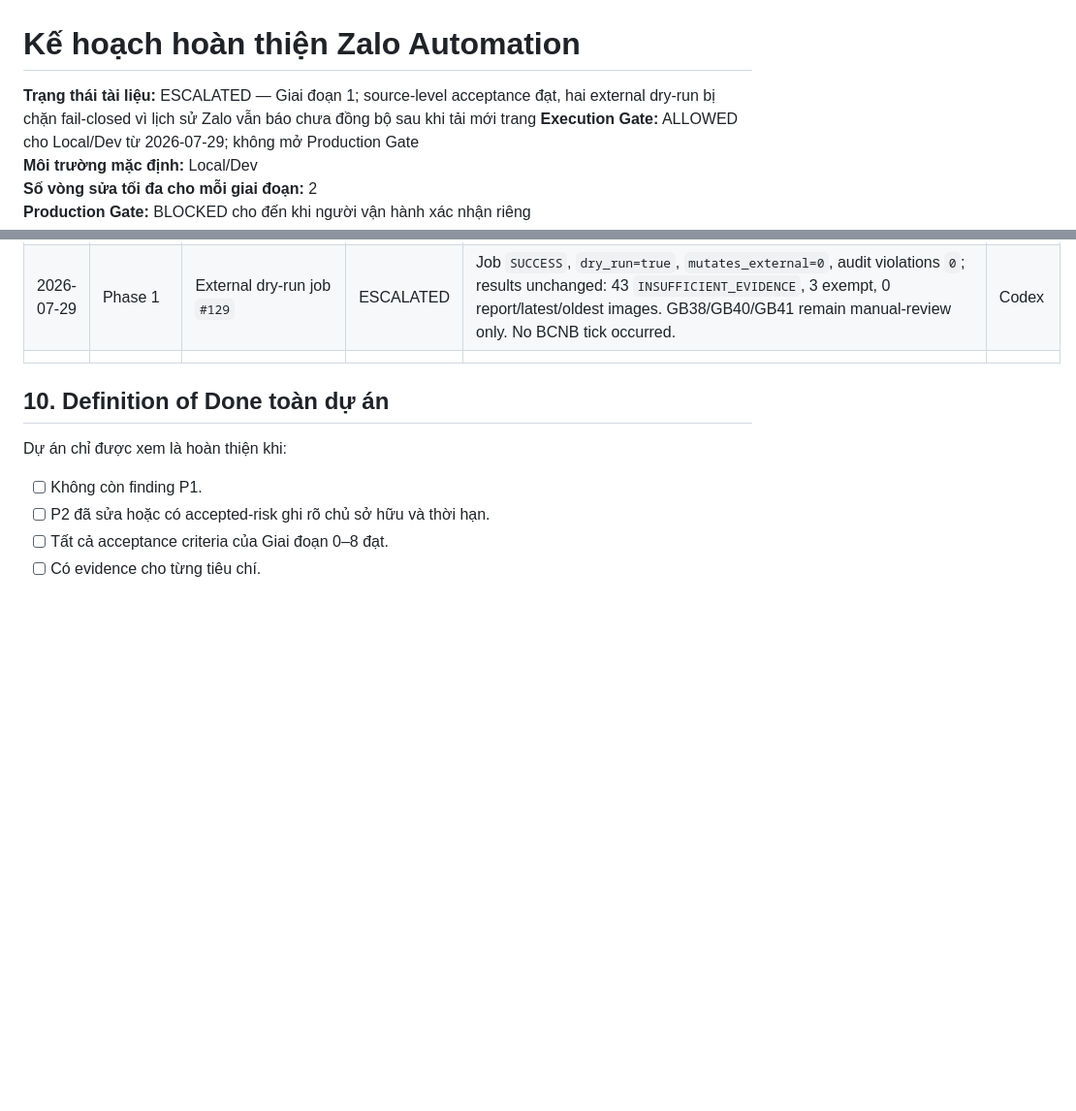
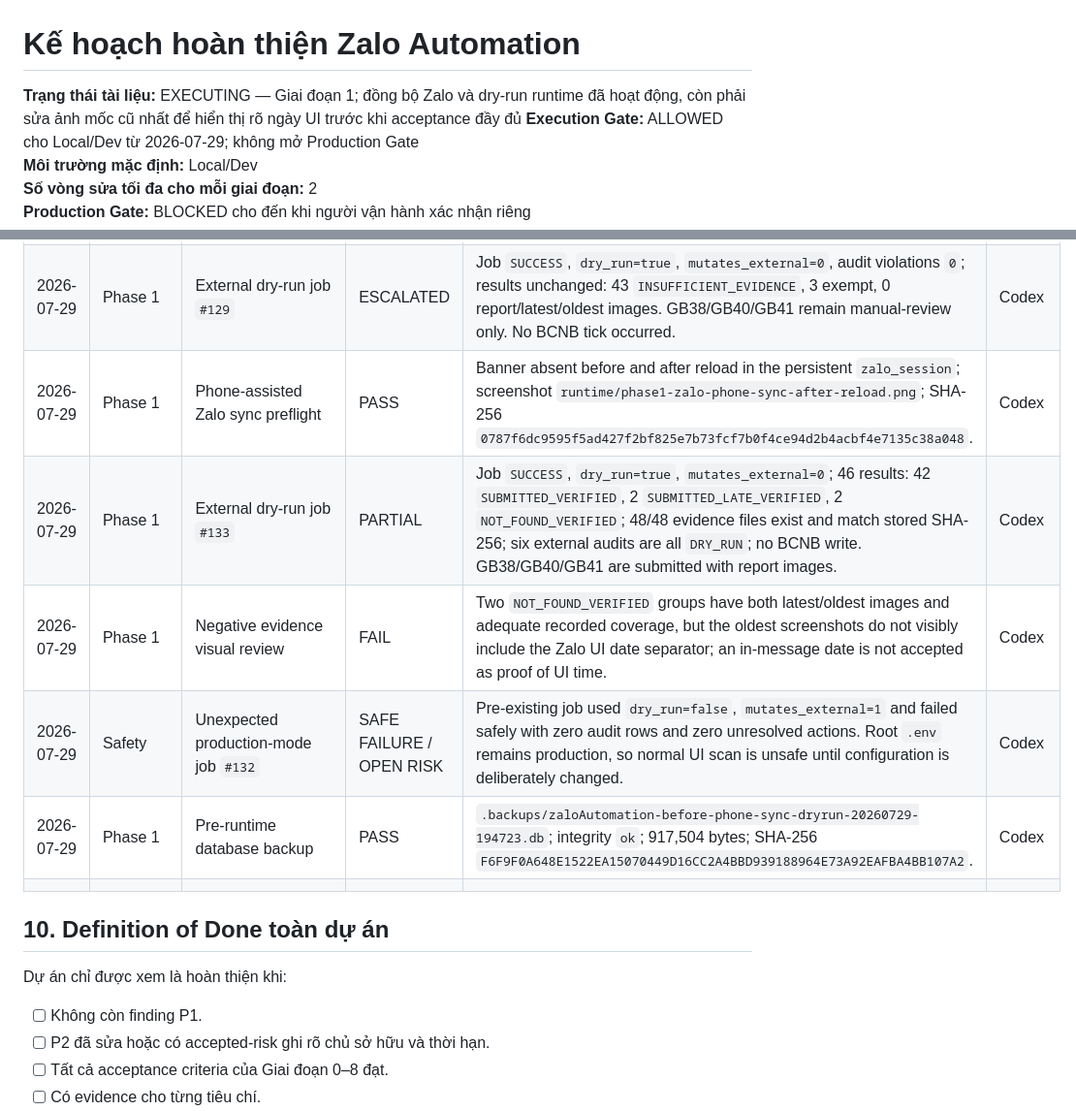
Before and after one commit to Banhtalon/zaloAutomation, a Markdown page: PROJECT_COMPLETION_PLAN.md, 2 parts joined by grey strips. Shown at 97% size. Drawn GitHub-style; blank space fills up the shorter version.

Commit message:
docs: record phone-synced Zalo dry run

```diff
--- a/PROJECT_COMPLETION_PLAN.md
+++ b/PROJECT_COMPLETION_PLAN.md
@@ -1,6 +1,6 @@
 # Kế hoạch hoàn thiện Zalo Automation
 
-**Trạng thái tài liệu:** ESCALATED — Giai đoạn 1; source-level acceptance đạt, hai external dry-run bị chặn fail-closed vì lịch sử Zalo vẫn báo chưa đồng bộ sau khi tải mới trang
+**Trạng thái tài liệu:** EXECUTING — Giai đoạn 1; đồng bộ Zalo và dry-run runtime đã hoạt động, còn phải sửa ảnh mốc cũ nhất để hiển thị rõ ngày UI trước khi acceptance đầy đủ
 **Execution Gate:** ALLOWED cho Local/Dev từ 2026-07-29; không mở Production Gate
 **Môi trường mặc định:** Local/Dev
 **Số vòng sửa tối đa cho mỗi giai đoạn:** 2
@@ -616,6 +616,11 @@ Mỗi giai đoạn phải cập nhật bảng sau:
 | 2026-07-29 | Phase 1 | External dry-run job `#128` | ESCALATED | Job `SUCCESS`, `dry_run=true`, `mutates_external=0`, audit violations `0`; 43 groups are `INSUFFICIENT_EVIDENCE` and 3 are exempt at session 14, but all 46 lack Zalo scan evidence because Zalo reported incomplete history sync; 0 screenshots, including GB38/GB40/GB41. No BCNB tick occurred. | Codex |
 | 2026-07-29 | Phase 1 | Zalo history sync persistence | PARTIAL | Sync link clicked. Banner disappeared after 180 seconds but reappeared after page reload in the same `zalo_session`; screenshots `runtime/phase1-zalo-sync-persist-*.png`, SHA-256 before `5edb3f3932ef4ec1dca44e206174c42d090c258c5ee771c24c5aef7556a29974`, after `167f733188afa62b5d878c1ec565465646bc3a38c86ca2127089cd8ff2e596b9`. | Codex |
 | 2026-07-29 | Phase 1 | External dry-run job `#129` | ESCALATED | Job `SUCCESS`, `dry_run=true`, `mutates_external=0`, audit violations `0`; results unchanged: 43 `INSUFFICIENT_EVIDENCE`, 3 exempt, 0 report/latest/oldest images. GB38/GB40/GB41 remain manual-review only. No BCNB tick occurred. | Codex |
+| 2026-07-29 | Phase 1 | Phone-assisted Zalo sync preflight | PASS | Banner absent before and after reload in the persistent `zalo_session`; screenshot `runtime/phase1-zalo-phone-sync-after-reload.png`; SHA-256 `0787f6dc9595f5ad427f2bf825e7b73fcf7b0f4ce94d2b4acbf4e7135c38a048`. | Codex |
+| 2026-07-29 | Phase 1 | External dry-run job `#133` | PARTIAL | Job `SUCCESS`, `dry_run=true`, `mutates_external=0`; 46 results: 42 `SUBMITTED_VERIFIED`, 2 `SUBMITTED_LATE_VERIFIED`, 2 `NOT_FOUND_VERIFIED`; 48/48 evidence files exist and match stored SHA-256; six external audits are all `DRY_RUN`; no BCNB write. GB38/GB40/GB41 are submitted with report images. | Codex |
+| 2026-07-29 | Phase 1 | Negative evidence visual review | FAIL | Two `NOT_FOUND_VERIFIED` groups have both latest/oldest images and adequate recorded coverage, but the oldest screenshots do not visibly include the Zalo UI date separator; an in-message date is not accepted as proof of UI time. | Codex |
+| 2026-07-29 | Safety | Unexpected production-mode job `#132` | SAFE FAILURE / OPEN RISK | Pre-existing job used `dry_run=false`, `mutates_external=1` and failed safely with zero audit rows and zero unresolved actions. Root `.env` remains production, so normal UI scan is unsafe until configuration is deliberately changed. | Codex |
+| 2026-07-29 | Phase 1 | Pre-runtime database backup | PASS | `.backups/zaloAutomation-before-phone-sync-dryrun-20260729-194723.db`; integrity `ok`; 917,504 bytes; SHA-256 `F6F9F0A648E1522EA15070449D16CC2A4BBD939188964E73A92EAFBA4BB107A2`. | Codex |
 | | | | | | |
 
 ## 10. Definition of Done toàn dự án
```
